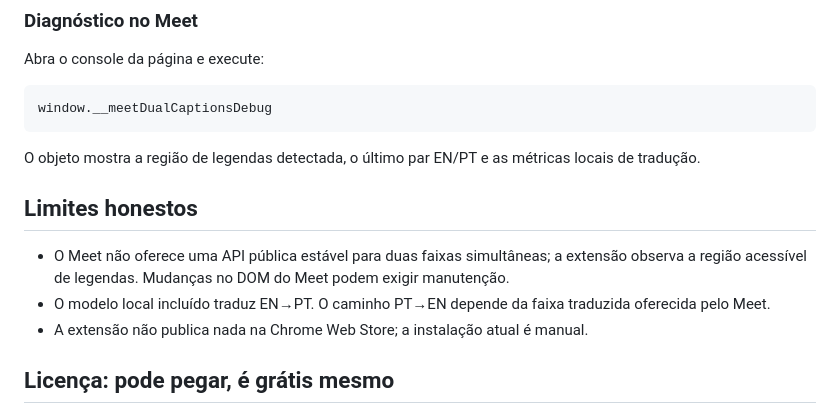
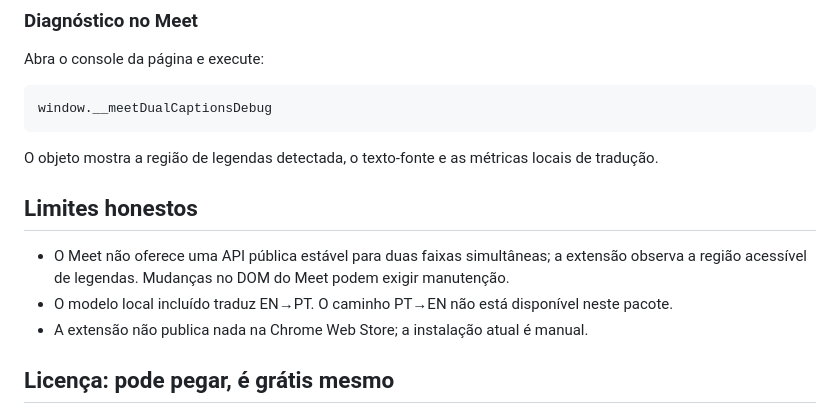
Before and after one commit to murilopiresmelo/meet-dual-captions, a Markdown page: README.md, the part around the change. GitHub-like rendering.

Commit message:
docs: clarify translation limits

````diff
--- a/README.md
+++ b/README.md
@@ -59,12 +59,12 @@ Abra o console da página e execute:
 window.__meetDualCaptionsDebug
 ```
 
-O objeto mostra a região de legendas detectada, o último par EN/PT e as métricas locais de tradução.
+O objeto mostra a região de legendas detectada, o texto-fonte e as métricas locais de tradução.
 
 ## Limites honestos
 
 - O Meet não oferece uma API pública estável para duas faixas simultâneas; a extensão observa a região acessível de legendas. Mudanças no DOM do Meet podem exigir manutenção.
-- O modelo local incluído traduz EN→PT. O caminho PT→EN depende da faixa traduzida oferecida pelo Meet.
+- O modelo local incluído traduz EN→PT. O caminho PT→EN não está disponível neste pacote.
 - A extensão não publica nada na Chrome Web Store; a instalação atual é manual.
 
 ## Licença: pode pegar, é grátis mesmo
````
